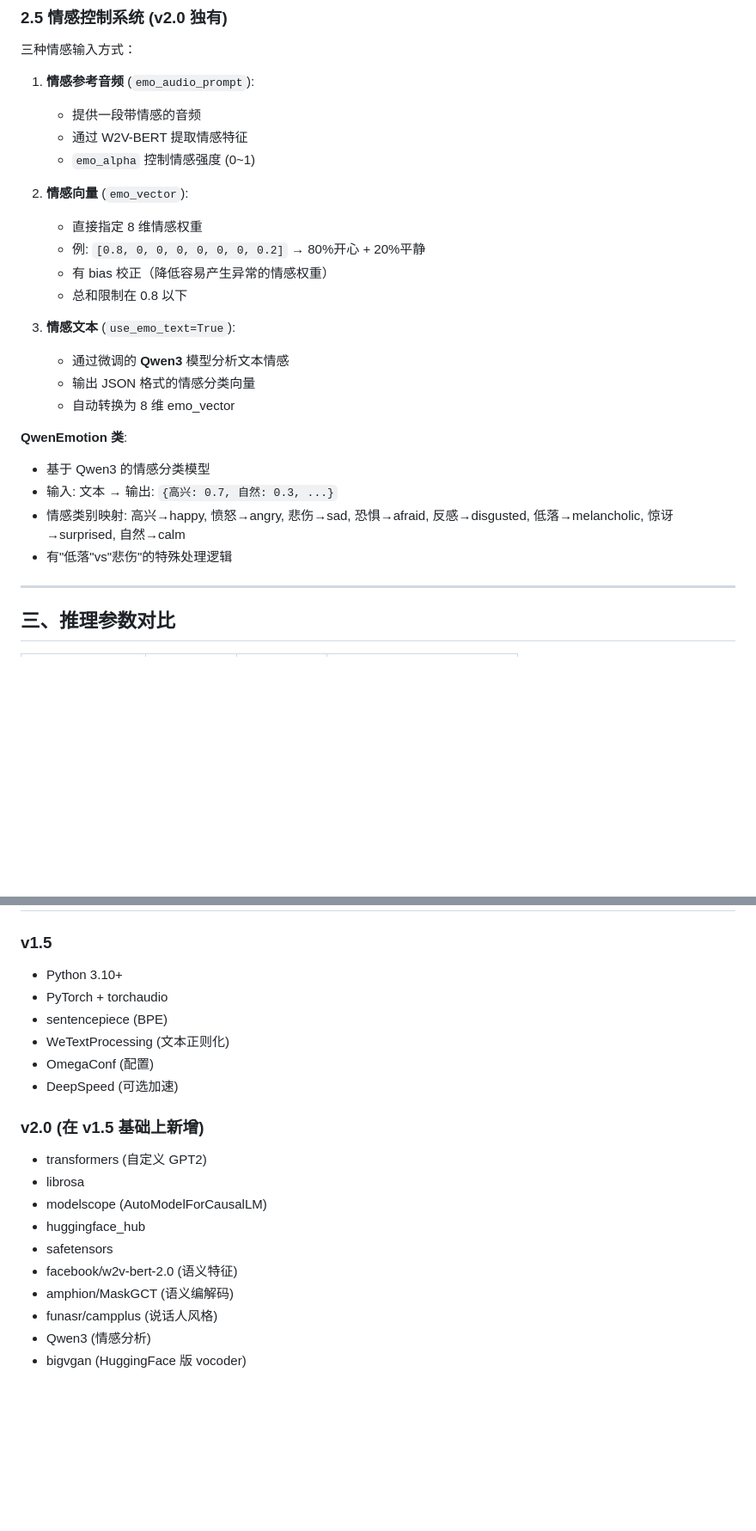
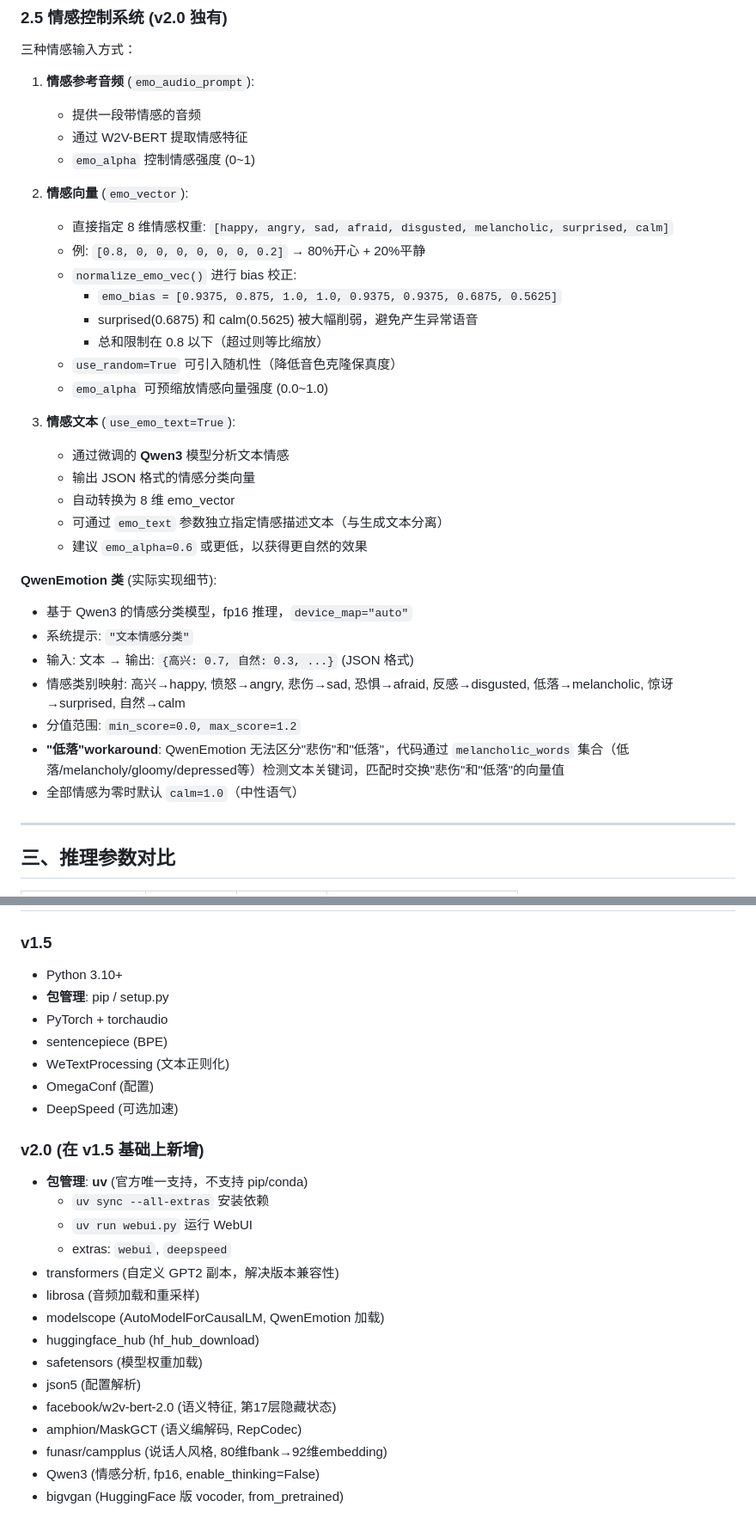
Before and after one commit to zsck2020/MaruAudio_V3, a Markdown page: docs/IndexTTS引擎深度学习报告.md, 2 parts joined by grey strips. Shown at 86% size. GitHub-like rendering; blank space fills up the shorter version.

Commit message:
docs: 更新IndexTTS深度学习报告 - 基于源码审查补充API参数/流式推理/AccelEngine/QwenEmotion/uv包管理等细节

```diff
--- a/docs/IndexTTS引擎深度学习报告.md
+++ b/docs/IndexTTS引擎深度学习报告.md
@@ -148,21 +149,30 @@
    - `emo_alpha` 控制情感强度 (0~1)
 
 2. **情感向量** (`emo_vector`):
-   - 直接指定 8 维情感权重
+   - 直接指定 8 维情感权重: `[happy, angry, sad, afraid, disgusted, melancholic, surprised, calm]`
    - 例: `[0.8, 0, 0, 0, 0, 0, 0, 0.2]` → 80%开心 + 20%平静
-   - 有 bias 校正（降低容易产生异常的情感权重）
-   - 总和限制在 0.8 以下
+   - `normalize_emo_vec()` 进行 bias 校正:
+     - `emo_bias = [0.9375, 0.875, 1.0, 1.0, 0.9375, 0.9375, 0.6875, 0.5625]`
+     - surprised(0.6875) 和 calm(0.5625) 被大幅削弱，避免产生异常语音
+     - 总和限制在 0.8 以下（超过则等比缩放）
+   - `use_random=True` 可引入随机性（降低音色克隆保真度）
+   - `emo_alpha` 可预缩放情感向量强度 (0.0~1.0)
 
 3. **情感文本** (`use_emo_text=True`):
    - 通过微调的 **Qwen3** 模型分析文本情感
    - 输出 JSON 格式的情感分类向量
    - 自动转换为 8 维 emo_vector
+   - 可通过 `emo_text` 参数独立指定情感描述文本（与生成文本分离）
+   - 建议 `emo_alpha=0.6` 或更低，以获得更自然的效果
 
-**QwenEmotion 类**:
-- 基于 Qwen3 的情感分类模型
-- 输入: 文本 → 输出: `{高兴: 0.7, 自然: 0.3, ...}`
+**QwenEmotion 类** (实际实现细节):
+- 基于 Qwen3 的情感分类模型，fp16 推理，`device_map="auto"`
+- 系统提示: `"文本情感分类"`
+- 输入: 文本 → 输出: `{高兴: 0.7, 自然: 0.3, ...}` (JSON 格式)
 - 情感类别映射: 高兴→happy, 愤怒→angry, 悲伤→sad, 恐惧→afraid, 反感→disgusted, 低落→melancholic, 惊讶→surprised, 自然→calm
-- 有"低落"vs"悲伤"的特殊处理逻辑
+- 分值范围: `min_score=0.0, max_score=1.2`
+- **"低落"workaround**: QwenEmotion 无法区分"悲伤"和"低落"，代码通过 `melancholic_words` 集合（低落/melancholy/gloomy/depressed等）检测文本关键词，匹配时交换"悲伤"和"低落"的向量值
+- 全部情感为零时默认 `calm=1.0`（中性语气）
 
 ---
 
@@ -283,6 +327,7 @@
 
 ### v1.5
 - Python 3.10+
+- **包管理**: pip / setup.py
 - PyTorch + torchaudio
 - sentencepiece (BPE)
 - WeTextProcessing (文本正则化)
@@ -290,13 +335,18 @@
 - DeepSpeed (可选加速)
 
 ### v2.0 (在 v1.5 基础上新增)
-- transformers (自定义 GPT2)
-- librosa
-- modelscope (AutoModelForCausalLM)
-- huggingface_hub
-- safetensors
-- facebook/w2v-bert-2.0 (语义特征)
-- amphion/MaskGCT (语义编解码)
-- funasr/campplus (说话人风格)
-- Qwen3 (情感分析)
-- bigvgan (HuggingFace 版 vocoder)
+- **包管理**: **uv** (官方唯一支持，不支持 pip/conda)
+  - `uv sync --all-extras` 安装依赖
+  - `uv run webui.py` 运行 WebUI
+  - extras: `webui`, `deepspeed`
+- transformers (自定义 GPT2 副本，解决版本兼容性)
+- librosa (音频加载和重采样)
+- modelscope (AutoModelForCausalLM, QwenEmotion 加载)
+- huggingface_hub (hf_hub_download)
+- safetensors (模型权重加载)
+- json5 (配置解析)
+- facebook/w2v-bert-2.0 (语义特征, 第17层隐藏状态)
+- amphion/MaskGCT (语义编解码, RepCodec)
+- funasr/campplus (说话人风格, 80维fbank→92维embedding)
+- Qwen3 (情感分析, fp16, enable_thinking=False)
+- bigvgan (HuggingFace 版 vocoder, from_pretrained)
```
Also changed, not shown: other parts of docs/IndexTTS引擎深度学习报告.md (+38 -3 lines).
